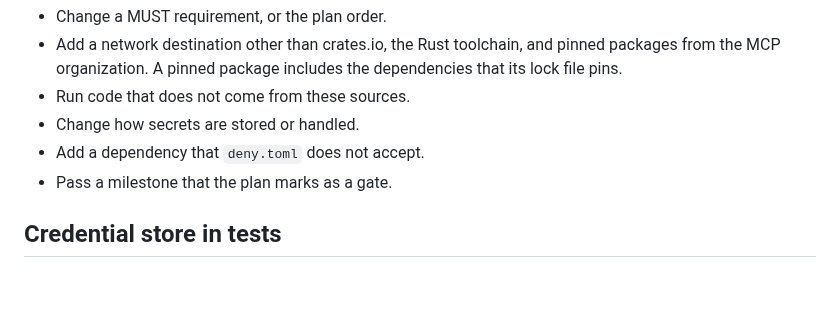
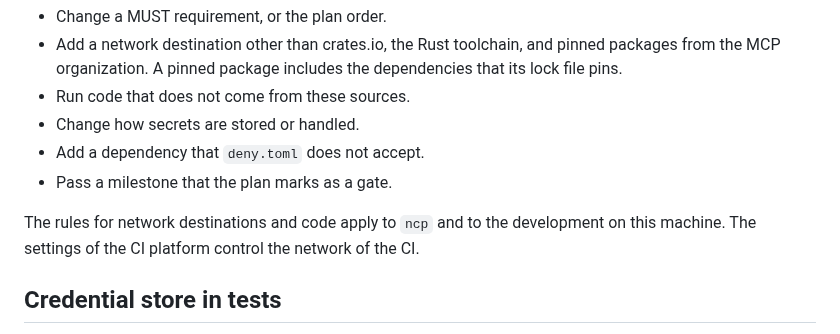
Before and after one commit to darcien/ncp, a Markdown page: AGENTS.md, the part around the change. Drawn GitHub-style; blank space fills up the shorter version.

```diff
--- a/AGENTS.md
+++ b/AGENTS.md
@@ -66,6 +66,10 @@ Stop and ask the user before you:
 - Change how secrets are stored or handled.
 - Add a dependency that `deny.toml` does not accept.
 - Pass a milestone that the plan marks as a gate.
+
+The rules for network destinations and code apply to `ncp` and to the
+development on this machine. The settings of the CI platform control the
+network of the CI.
 
 ## Credential store in tests
 
```
Also changed, not shown: docs/design/cli.md (+4 -5 lines), docs/plan.md (+30 -31 lines).
